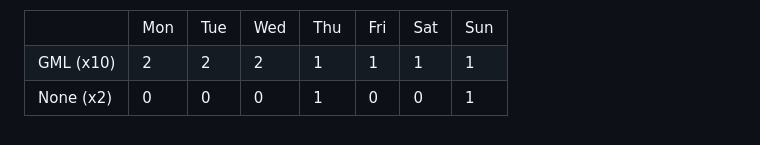
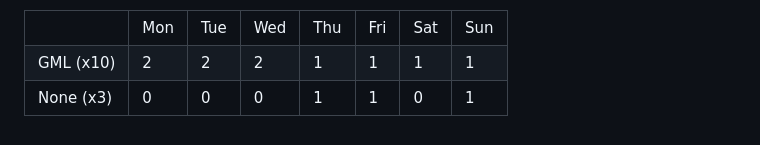
Before and after one commit to SalticHash/SalticHash, a Markdown page: README.md, the part around the change. GitHub-like rendering.

Commit message:
NONE: Update use count

```diff
--- a/README.md
+++ b/README.md
@@ -70,12 +70,12 @@
             <td>1</td>
         </tr>
         <tr>
-            <td>None (x2)</td>
+            <td>None (x3)</td>
             <td>0</td>
             <td>0</td>
             <td>0</td>
             <td>1</td>
-            <td>0</td>
+            <td>1</td>
             <td>0</td>
             <td>1</td>
         </tr>
```
